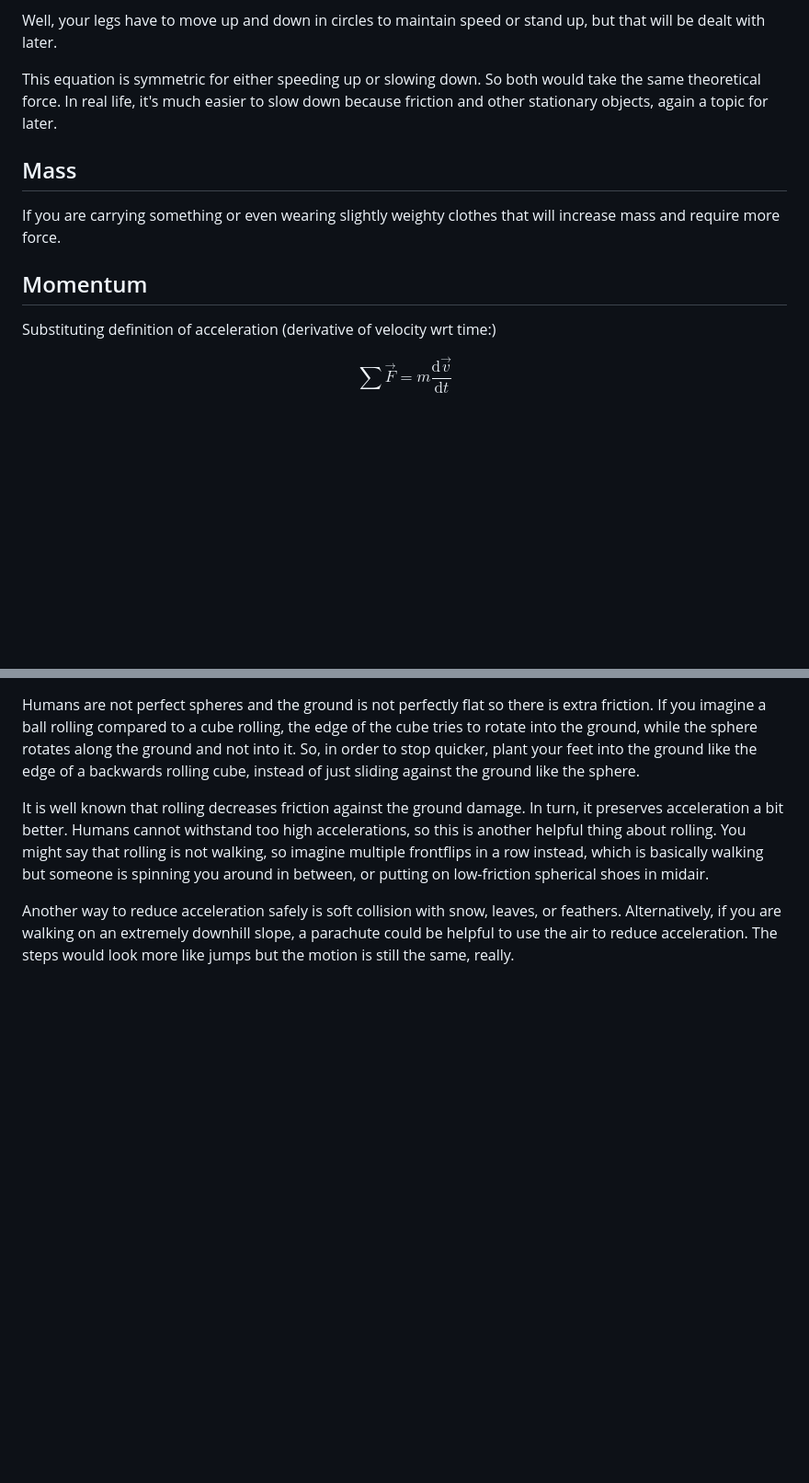
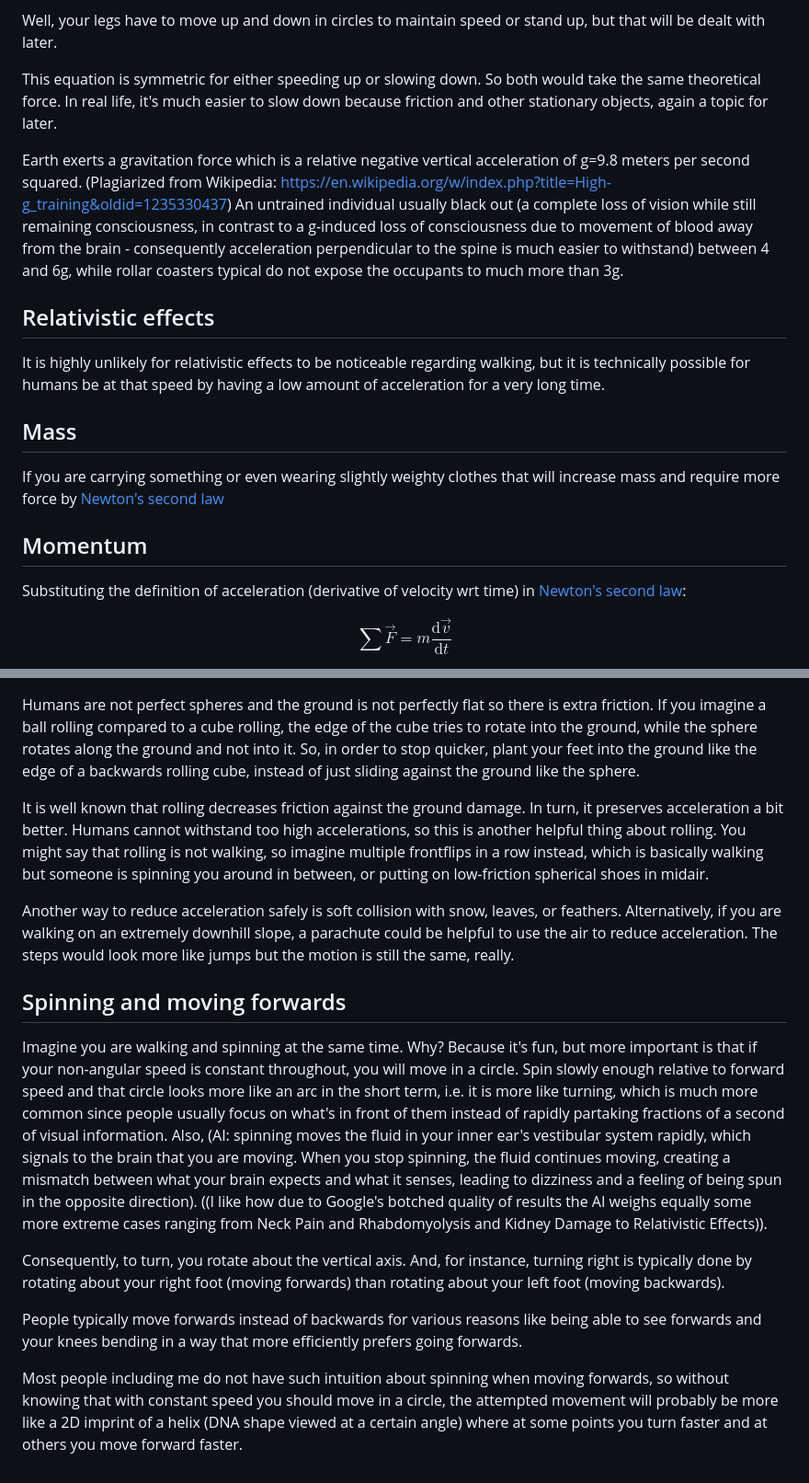
Before and after one commit to icecream17/Stuff, a Markdown page: writing/walk.md, 2 parts joined by grey strips. Shown: that part at 92% size. Rendered like a GitHub page; blank space fills up the shorter version.

Commit message:
spinning

```diff
--- a/writing/walk.md
+++ b/writing/walk.md
@@ -21,14 +21,26 @@ Well, your legs have to move up and down in circles to maintain speed or stand u
 This equation is symmetric for either speeding up or slowing down. So both would take the same theoretical force.
 In real life, it's much easier to slow down because friction and other stationary objects, again a topic for later.
 
+Earth exerts a gravitation force which is a relative negative vertical acceleration of g=9.8 meters per second squared.
+(Plagiarized from Wikipedia: <https://en.wikipedia.org/w/index.php?title=High-g_training&oldid=1235330437>) An untrained
+individual usually black out (a complete loss of vision while still remaining consciousness, in contrast to a g-induced
+loss of consciousness due to movement of blood away from the brain - consequently acceleration perpendicular to the spine
+is much easier to withstand) between 4 and 6g, while rollar coasters typical do not expose the occupants to much more than
+3g.
+
+## Relativistic effects
+
+It is highly unlikely for relativistic effects to be noticeable regarding walking, but it is technically possible for humans
+be at that speed by having a low amount of acceleration for a very long time.
+
 ## Mass
 
 If you are carrying something or even wearing slightly weighty clothes that will increase mass and require more
-force.
+force by [Newton's second law](#newtons-second-law)
 
 ## Momentum
 
-Substituting definition of acceleration (derivative of velocity wrt time:)
+Substituting the definition of acceleration (derivative of velocity wrt time) in [Newton's second law](#newtons-second-law):
 
 $$\sum \vec{F} = m \frac{\mathrm{d}\vec{v}}{\mathrm{d}t}$$
 
@@ -99,3 +111,25 @@ is spinning you around in between, or putting on low-friction spherical shoes in
 Another way to reduce acceleration safely is soft collision with snow, leaves, or feathers. Alternatively, if you are
 walking on an extremely downhill slope, a parachute could be helpful to use the air to reduce acceleration. The steps
 would look more like jumps but the motion is still the same, really.
+
+## Spinning and moving forwards
+
+Imagine you are walking and spinning at the same time. Why? Because it's fun, but more important is that if your
+non-angular speed is constant throughout, you will move in a circle. Spin slowly enough relative to forward speed and
+that circle looks more like an arc in the short term, i.e. it is more like turning, which is much more common since people
+usually focus on what's in front of them instead of rapidly partaking fractions of a second of visual information. Also,
+(AI: spinning moves the fluid in your inner ear's vestibular system rapidly, which signals to the brain that you are
+moving. When you stop spinning, the fluid continues moving, creating a mismatch between what your brain expects and what
+it senses, leading to dizziness and a feeling of being spun in the opposite direction). ((I like how due to Google's
+botched quality of results the AI weighs equally some more extreme cases ranging from Neck Pain and Rhabdomyolysis and
+Kidney Damage to Relativistic Effects)).
+
+Consequently, to turn, you rotate about the vertical axis. And, for instance, turning right is typically done by rotating
+about your right foot (moving forwards) than rotating about your left foot (moving backwards).
+
+People typically move forwards instead of backwards for various reasons like being able to see forwards and your knees
+bending in a way that more efficiently prefers going forwards.
+
+Most people including me do not have such intuition about spinning when moving forwards, so without knowing that with
+constant speed you should move in a circle, the attempted movement will probably be more like a 2D imprint of a helix
+(DNA shape viewed at a certain angle) where at some points you turn faster and at others you move forward faster.
```
